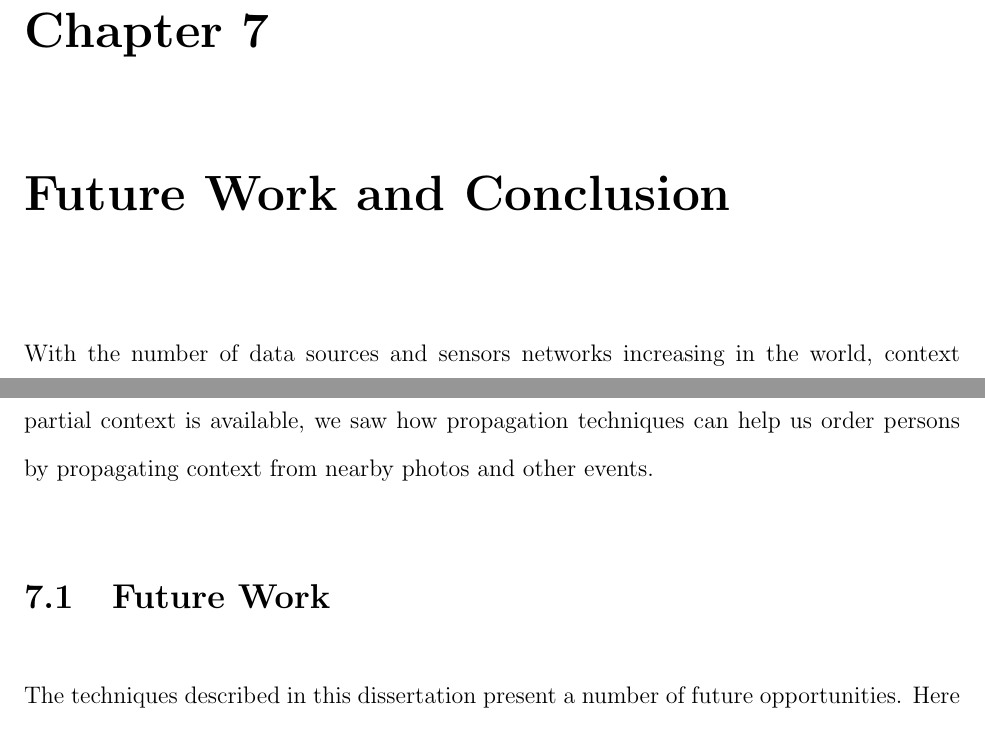
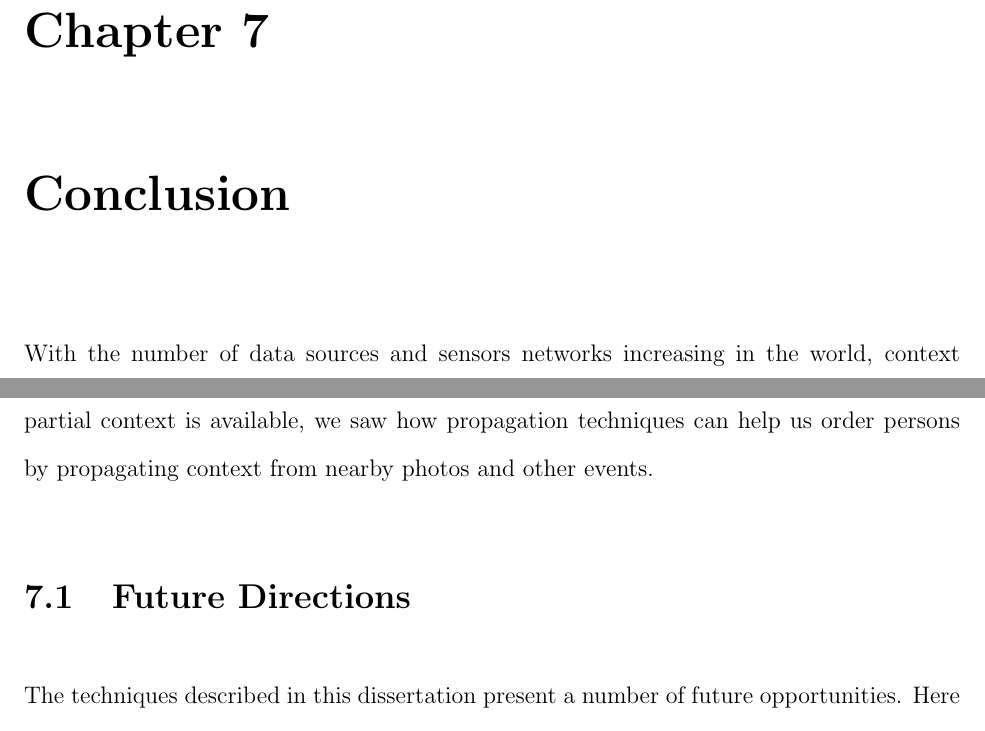
Before and after one commit to dbkeator/dissertation, a LaTeX thesis (thesis.tex, which reads conclusion.tex): two parts of page 125 of 148, joined at a grey line, cut so that both start at the same text. Compiled offline with pdfLaTeX.

Commit message:
title change

```diff
--- a/conclusion.tex
+++ b/conclusion.tex
@@ -1,9 +1,9 @@
-\chapter{Future Work and Conclusion}
+\chapter{Conclusion}
 
 With the number of data sources and sensors networks increasing in the world, context discovery has a very exciting and promising future. More importantly, with the increase in sources, it will become extremely important to be selective about what information to consider context and what not. In this dissertation, we presented a context based technique to prune the search space for the entity identification problem in multimedia objects, specifically personal photos. We used a relation centric perspective of contextual information to progressively discover context which is relevant to a given photo. In the cases where only partial context is available, we saw how propagation techniques can help us order persons by propagating context from nearby photos and other events.
 
 
-\section{Future Work}
+\section{Future Directions}
 The techniques described in this dissertation present a number of future opportunities. Here we list some of the open problems faced by context discovery techniques in general and some extensions to the algorithms described in the previous chapters.
 
 \begin{enumerate}
```
